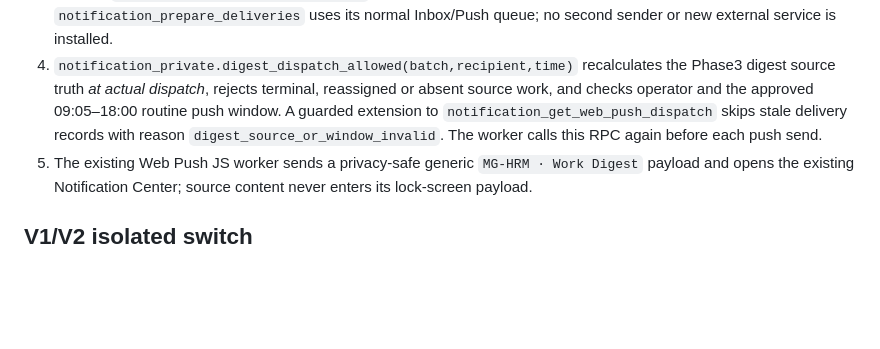
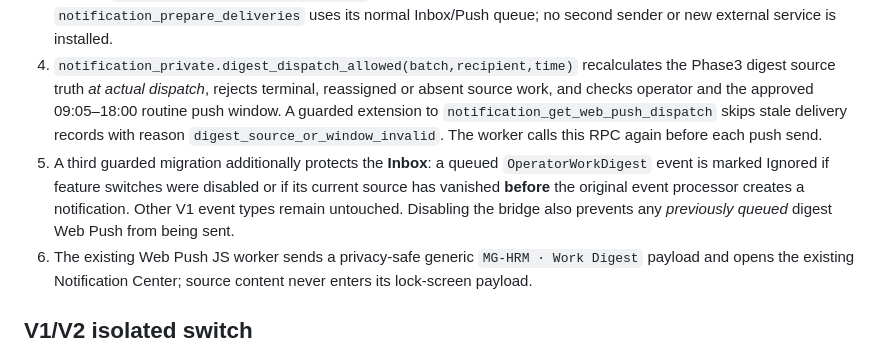
Before and after one commit to yeasin9088/mg-hrm, a Markdown page: docs/notifications/phase4-pipeline-bridge.md, the part around the change. GitHub-like rendering; blank space fills up the shorter version.

Commit message:
docs(notifications): record Phase4 in-flight event cancellation and ordered migration

```diff
--- a/docs/notifications/phase4-pipeline-bridge.md
+++ b/docs/notifications/phase4-pipeline-bridge.md
@@ -25,6 +25,12 @@ existing Web Push Edge Function and Service Worker only. NO Smart Work UI.
    `notification_get_web_push_dispatch` skips stale delivery records with
    reason `digest_source_or_window_invalid`. The worker calls this RPC again
    before each push send.
+6. A third guarded migration additionally protects the **Inbox**: a queued
+   `OperatorWorkDigest` event is marked Ignored if feature switches were
+   disabled or if its current source has vanished **before** the original
+   event processor creates a notification. Other V1 event types remain
+   untouched. Disabling the bridge also prevents any *previously queued*
+   digest Web Push from being sent.
 5. The existing Web Push JS worker sends a privacy-safe generic
    `MG-HRM · Work Digest` payload and opens the existing Notification Center;
    source content never enters its lock-screen payload.
```
